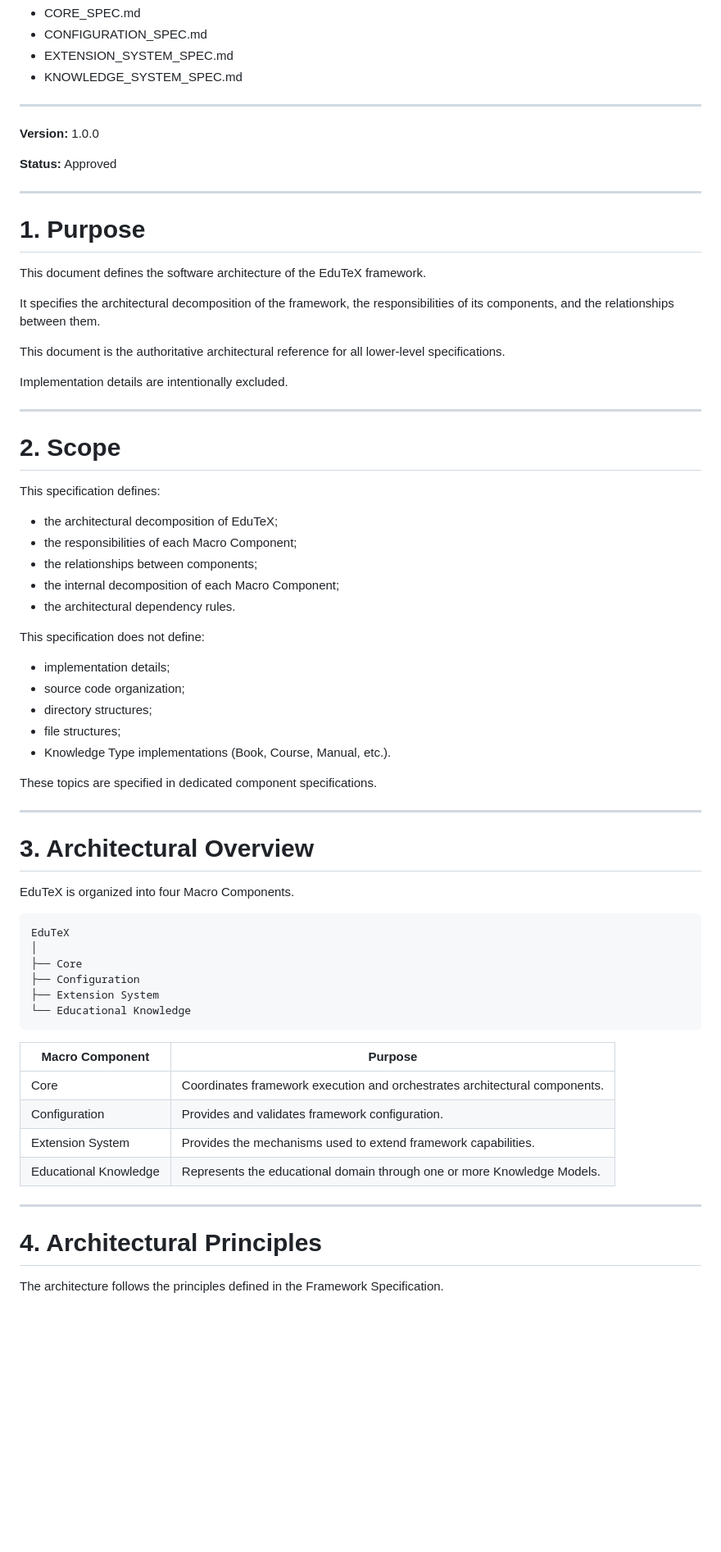
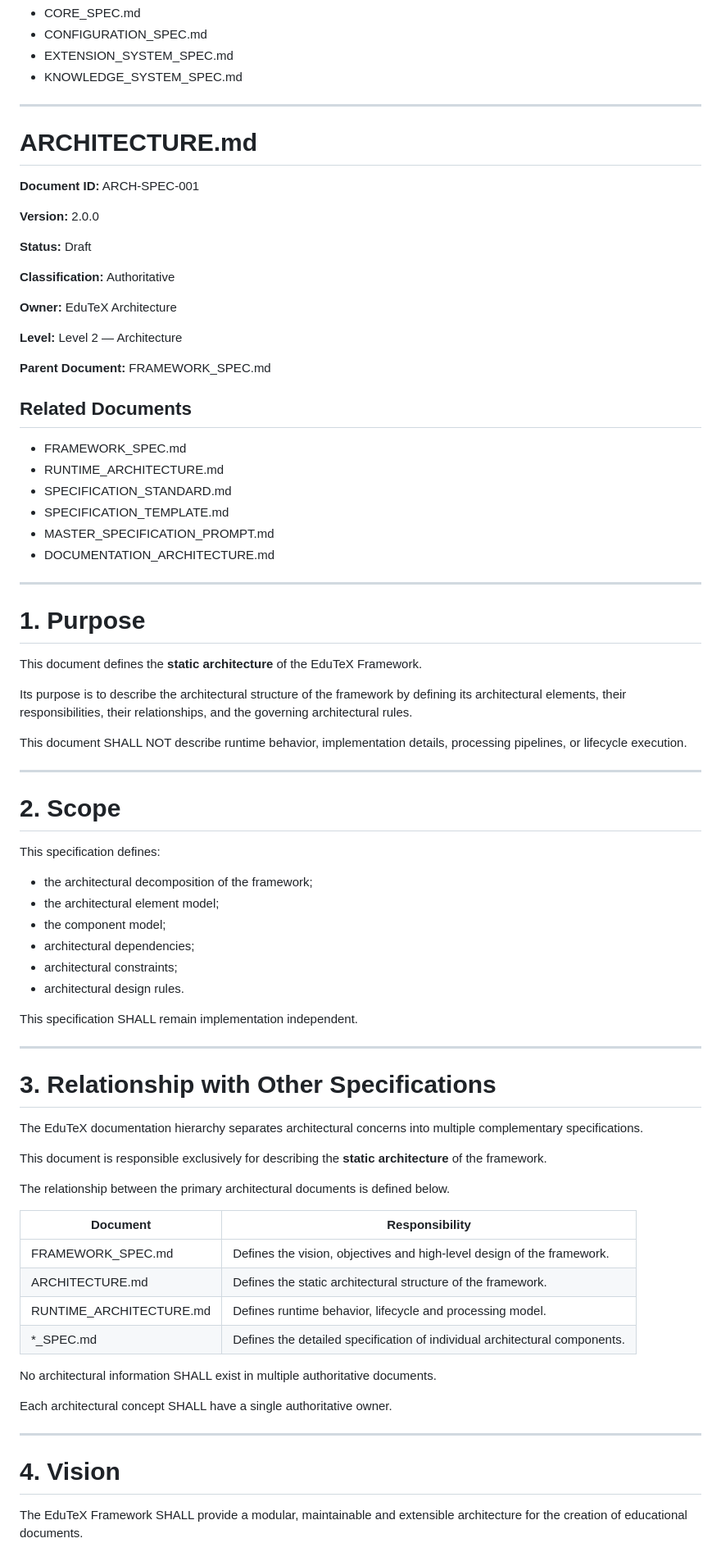
Before and after one commit to irashi88-hue/EduTeX, a Markdown page: docs/specifications/ARCHITECTURE.md, the part around one of its changes. Shown at 82% size. Drawn GitHub-style; blank space fills up the shorter version.

````diff
--- a/docs/specifications/ARCHITECTURE.md
+++ b/docs/specifications/ARCHITECTURE.md
@@ -11,21 +11,40 @@
 
 ---
 
-**Version:** 1.0.0
+# ARCHITECTURE.md
 
-**Status:** Approved
+**Document ID:** ARCH-SPEC-001
+
+**Version:** 2.0.0
+
+**Status:** Draft
+
+**Classification:** Authoritative
+
+**Owner:** EduTeX Architecture
+
+**Level:** Level 2 — Architecture
+
+**Parent Document:** FRAMEWORK_SPEC.md
+
+## Related Documents
+
+- FRAMEWORK_SPEC.md
+- RUNTIME_ARCHITECTURE.md
+- SPECIFICATION_STANDARD.md
+- SPECIFICATION_TEMPLATE.md
+- MASTER_SPECIFICATION_PROMPT.md
+- DOCUMENTATION_ARCHITECTURE.md
 
 ---
 
 # 1. Purpose
 
-This document defines the software architecture of the EduTeX framework.
+This document defines the **static architecture** of the EduTeX Framework.
 
-It specifies the architectural decomposition of the framework, the responsibilities of its components, and the relationships between them.
+Its purpose is to describe the architectural structure of the framework by defining its architectural elements, their responsibilities, their relationships, and the governing architectural rules.
 
-This document is the authoritative architectural reference for all lower-level specifications.
-
-Implementation details are intentionally excluded.
+This document SHALL NOT describe runtime behavior, implementation details, processing pipelines, or lifecycle execution.
 
 ---
 
@@ -33,47 +52,39 @@ Implementation details are intentionally excluded.
 
 This specification defines:
 
-- the architectural decomposition of EduTeX;
-- the responsibilities of each Macro Component;
-- the relationships between components;
-- the internal decomposition of each Macro Component;
-- the architectural dependency rules.
+- the architectural decomposition of the framework;
+- the architectural element model;
+- the component model;
+- architectural dependencies;
+- architectural constraints;
+- architectural design rules.
 
-This specification does not define:
-
-- implementation details;
-- source code organization;
-- directory structures;
-- file structures;
-- Knowledge Type implementations (Book, Course, Manual, etc.).
-
-These topics are specified in dedicated component specifications.
+This specification SHALL remain implementation independent.
 
 ---
 
-# 3. Architectural Overview
+# 3. Relationship with Other Specifications
 
-EduTeX is organized into four Macro Components.
+The EduTeX documentation hierarchy separates architectural concerns into multiple complementary specifications.
 
-```
-EduTeX
-│
-├── Core
-├── Configuration
-├── Extension System
-└── Educational Knowledge
-```
+This document is responsible exclusively for describing the **static architecture** of the framework.
 
-| Macro Component | Purpose |
-|-----------------|---------|
-| Core | Coordinates framework execution and orchestrates architectural components. |
-| Configuration | Provides and validates framework configuration. |
-| Extension System | Provides the mechanisms used to extend framework capabilities. |
-| Educational Knowledge | Represents the educational domain through one or more Knowledge Models. |
+The relationship between the primary architectural documents is defined below.
+
+| Document | Responsibility |
+|-----------|----------------|
+| FRAMEWORK_SPEC.md | Defines the vision, objectives and high-level design of the framework. |
+| ARCHITECTURE.md | Defines the static architectural structure of the framework. |
+| RUNTIME_ARCHITECTURE.md | Defines runtime behavior, lifecycle and processing model. |
+| *_SPEC.md | Defines the detailed specification of individual architectural components. |
+
+No architectural information SHALL exist in multiple authoritative documents.
+
+Each architectural concept SHALL have a single authoritative owner.
 
 ---
 
-# 4. Architectural Principles
+# 4. Vision
 
-The architecture follows the principles defined in the Framework Specification.
+The EduTeX Framework SHALL provide a modular, maintainable and extensible architecture for the creation of educational documents.
 
````
Also changed, not shown: other parts of docs/specifications/ARCHITECTURE.md (+296 -268 lines).
